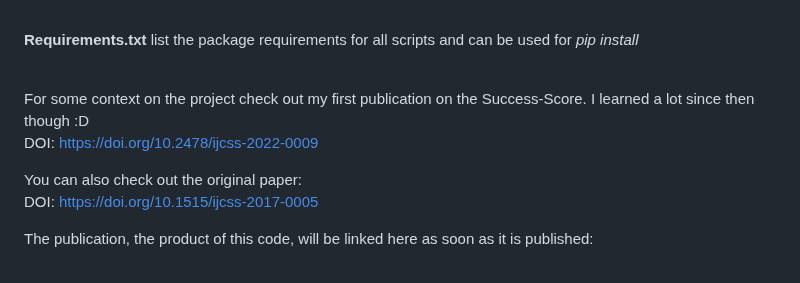
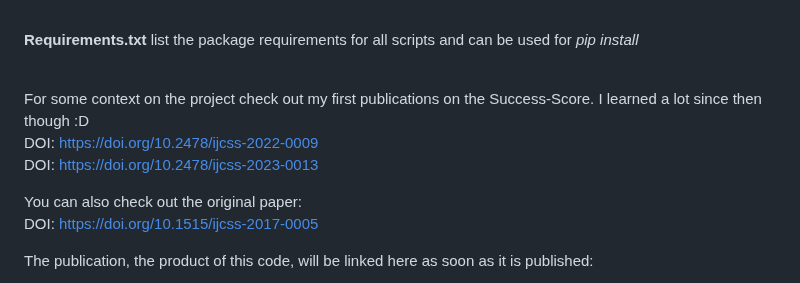
Before and after one commit to DavidB1999/SOCCER23, a Markdown page: README.md, the part around the change. GitHub-like rendering.

```diff
--- a/README.md
+++ b/README.md
@@ -23,8 +23,9 @@ There are two main folders:
 <br>
 
 
-For some context on the project check out my first publication on the Success-Score. I learned a lot since then though :D <br>
+For some context on the project check out my first publications on the Success-Score. I learned a lot since then though :D <br>
 DOI: https://doi.org/10.2478/ijcss-2022-0009 <br>
+DOI: https://doi.org/10.2478/ijcss-2023-0013 <br>
 
 You can also check out the original paper: <br>
 DOI: https://doi.org/10.1515/ijcss-2017-0005 <br>
```
